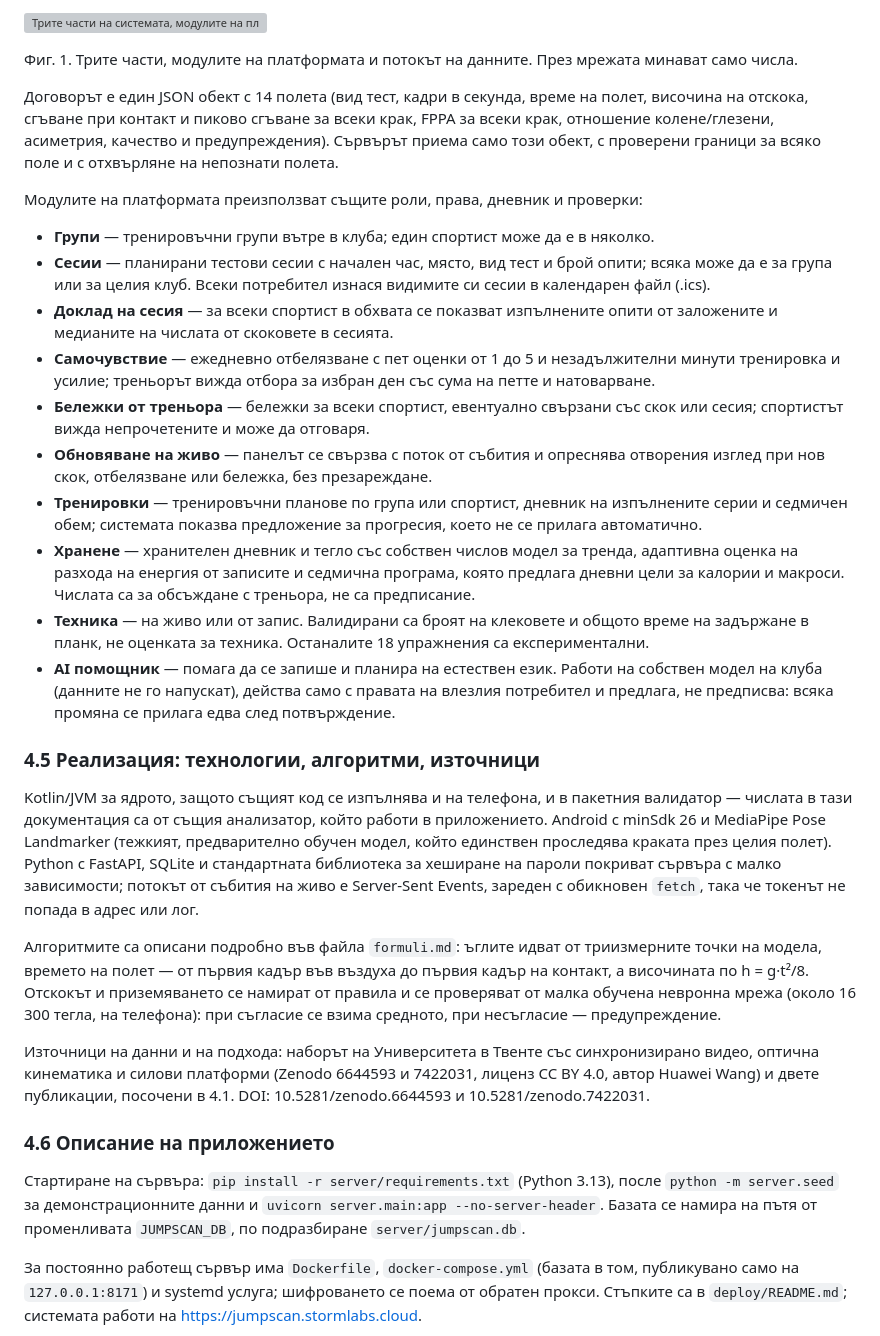
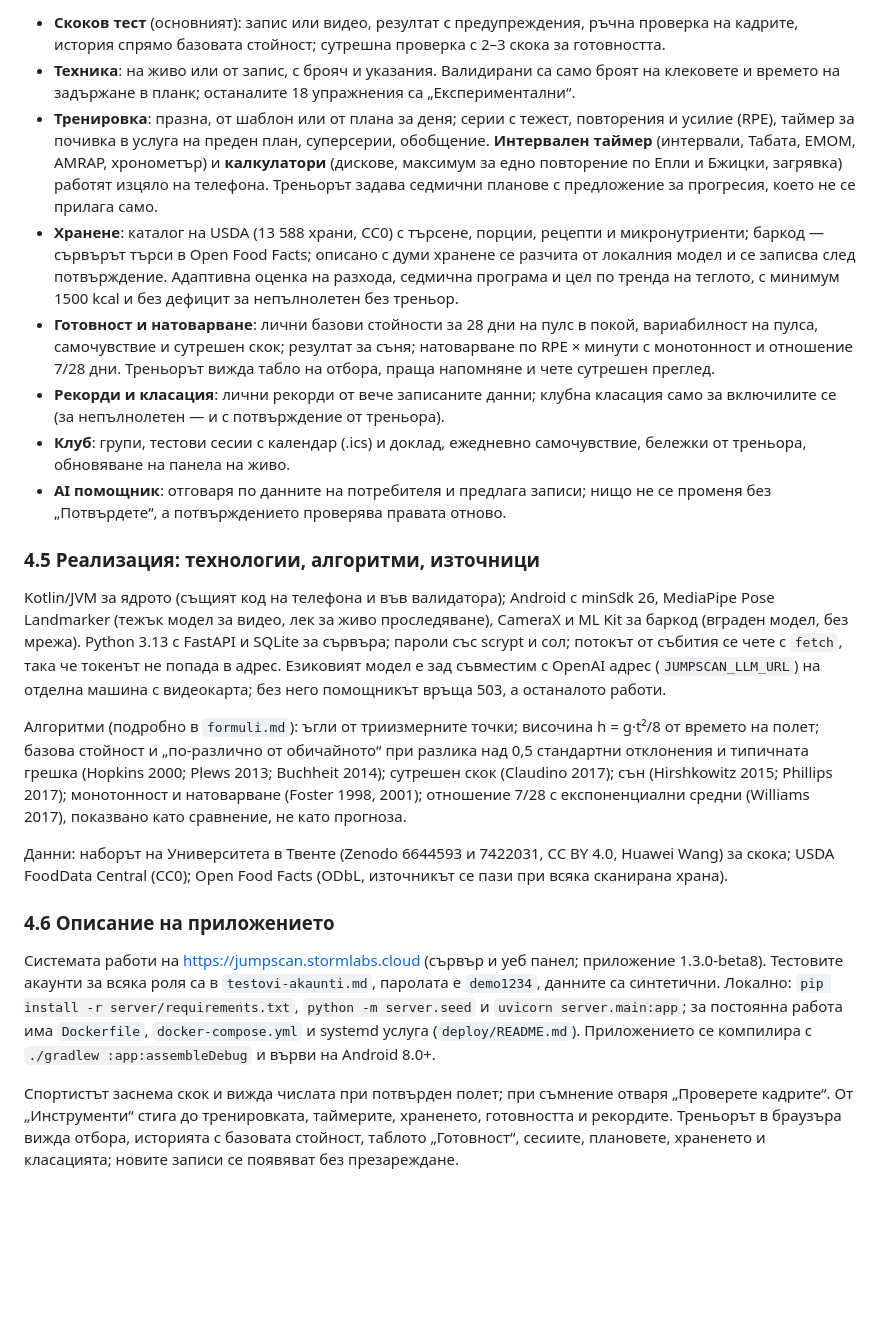
Before and after one commit to storm546/talos, a Markdown page: docs/dokumentacia.md, the part around one of its changes. Rendered like a GitHub page; blank space fills up the shorter version; grey boxes are pictures that could not be loaded.

```diff
--- a/docs/dokumentacia.md
+++ b/docs/dokumentacia.md
@@ -96,61 +92,54 @@ MediaPipe и връща обект с числата. Няма връзка с
 
-<p class="fig"><img src="img/arhitektura.svg" alt="Трите части на системата, модулите на платформата и потокът на данните"></p>
-<p class="figcap">Фиг. 1. Трите части, модулите на платформата и потокът на данните. През мрежата минават само числа.</p>
-
-Договорът е един JSON обект с 14 полета (вид тест, кадри в секунда, време на полет, височина на
-отскока, сгъване при контакт и пиково сгъване за всеки крак, FPPA за всеки крак, отношение
-колене/глезени, асиметрия, качество и предупреждения). Сървърът приема само този обект, с проверени
-граници за всяко поле и с отхвърляне на непознати полета.
-
-Модулите на платформата преизползват същите роли, права, дневник и проверки:
-
-- **Групи** — тренировъчни групи вътре в клуба; един спортист може да е в няколко.
-- **Сесии** — планирани тестови сесии с начален час, място, вид тест и брой опити; всяка може да е
-  за група или за целия клуб. Всеки потребител изнася видимите си сесии в календарен файл (.ics).
-- **Доклад на сесия** — за всеки спортист в обхвата се показват изпълнените опити от заложените и
-  медианите на числата от скоковете в сесията.
-- **Самочувствие** — ежедневно отбелязване с пет оценки от 1 до 5 и незадължителни минути тренировка
-  и усилие; треньорът вижда отбора за избран ден със сума на петте и натоварване.
-- **Бележки от треньора** — бележки за всеки спортист, евентуално свързани със скок или сесия;
-  спортистът вижда непрочетените и може да отговаря.
-- **Обновяване на живо** — панелът се свързва с поток от събития и опреснява отворения изглед при
-  нов скок, отбелязване или бележка, без презареждане.
-- **Тренировки** — тренировъчни планове по група или спортист, дневник на изпълнените серии и
-  седмичен обем; системата показва предложение за прогресия, което не се прилага автоматично.
-- **Хранене** — хранителен дневник и тегло със собствен числов модел за тренда, адаптивна оценка на
-  разхода на енергия от записите и седмична програма, която предлага дневни цели за калории и
-  макроси. Числата са за обсъждане с треньора, не са предписание.
-- **Техника** — на живо или от запис. Валидирани са броят на клековете и общото време на задържане
-  в планк, не оценката за техника. Останалите 18 упражнения са експериментални.
-- **AI помощник** — помага да се запише и планира на естествен език. Работи на собствен модел на
-  клуба (данните не го напускат), действа само с правата на влезлия потребител и предлага, не
-  предписва: всяка промяна се прилага едва след потвърждение.
+- **Скоков тест** (основният): запис или видео, резултат с предупреждения, ръчна проверка на кадрите,
+  история спрямо базовата стойност; сутрешна проверка с 2–3 скока за готовността.
+- **Техника**: на живо или от запис, с брояч и указания. Валидирани са само броят на клековете и
+  времето на задържане в планк; останалите 18 упражнения са „Експериментални“.
+- **Тренировка**: празна, от шаблон или от плана за деня; серии с тежест, повторения и усилие (RPE),
+  таймер за почивка в услуга на преден план, суперсерии, обобщение. **Интервален таймер** (интервали,
+  Табата, EMOM, AMRAP, хронометър) и **калкулатори** (дискове, максимум за едно повторение по Епли и
+  Бжицки, загрявка) работят изцяло на телефона. Треньорът задава седмични планове с предложение за
+  прогресия, което не се прилага само.
+- **Хранене**: каталог на USDA (13 588 храни, CC0) с търсене, порции, рецепти и микронутриенти;
+  баркод — сървърът търси в Open Food Facts; описано с думи хранене се разчита от локалния модел и се
+  записва след потвърждение. Адаптивна оценка на разхода, седмична програма и цел по тренда на теглото,
+  с минимум 1500 kcal и без дефицит за непълнолетен без треньор.
+- **Готовност и натоварване**: лични базови стойности за 28 дни на пулс в покой, вариабилност на пулса,
+  самочувствие и сутрешен скок; резултат за съня; натоварване по RPE × минути с монотонност и
+  отношение 7/28 дни. Треньорът вижда табло на отбора, праща напомняне и чете сутрешен преглед.
+- **Рекорди и класация**: лични рекорди от вече записаните данни; клубна класация само за включилите
+  се (за непълнолетен — и с потвърждение от треньора).
+- **Клуб**: групи, тестови сесии с календар (.ics) и доклад, ежедневно самочувствие, бележки от
+  треньора, обновяване на панела на живо.
+- **AI помощник**: отговаря по данните на потребителя и предлага записи; нищо не се променя без
+  „Потвърдете“, а потвърждението проверява правата отново.
 
 ### 4.5 Реализация: технологии, алгоритми, източници
 
-Kotlin/JVM за ядрото, защото същият код се изпълнява и на телефона, и в пакетния валидатор — числата
-в тази документация са от същия анализатор, който работи в приложението. Android с minSdk 26 и
-MediaPipe Pose Landmarker (тежкият, предварително обучен модел, който единствен проследява краката
-през целия полет). Python с FastAPI, SQLite и стандартната библиотека за хеширане на пароли покриват
-сървъра с малко зависимости; потокът от събития на живо е Server-Sent Events, зареден с обикновен
-`fetch`, така че токенът не попада в адрес или лог.
+Kotlin/JVM за ядрото (същият код на телефона и във валидатора); Android с minSdk 26, MediaPipe Pose
+Landmarker (тежък модел за видео, лек за живо проследяване), CameraX и ML Kit за баркод (вграден модел,
+без мрежа). Python 3.13 с FastAPI и SQLite за сървъра; пароли със scrypt и сол; потокът от събития се
+чете с `fetch`, така че токенът не попада в адрес. Езиковият модел е зад съвместим с OpenAI адрес
+(`JUMPSCAN_LLM_URL`) на отделна машина с видеокарта; без него помощникът връща 503, а останалото работи.
 
-Алгоритмите са описани подробно във файла `formuli.md`: ъглите идват от триизмерните точки на модела,
-времето на полет — от първия кадър във въздуха до първия кадър на контакт, а височината по h = g·t²/8.
-Отскокът и приземяването се намират от правила и се проверяват от малка обучена невронна мрежа (около
-16 300 тегла, на телефона): при съгласие се взима средното, при несъгласие — предупреждение.
+Алгоритми (подробно в `formuli.md`): ъгли от триизмерните точки; височина h = g·t²/8 от времето на
+полет; базова стойност и „по-различно от обичайното“ при разлика над 0,5 стандартни отклонения и
+типичната грешка (Hopkins 2000; Plews 2013; Buchheit 2014); сутрешен скок (Claudino 2017); сън
+(Hirshkowitz 2015; Phillips 2017); монотонност и натоварване (Foster 1998, 2001); отношение 7/28 с
+експоненциални средни (Williams 2017), показвано като сравнение, не като прогноза.
 
-Източници на данни и на подхода: наборът на Университета в Твенте със синхронизирано видео,
-оптична кинематика и силови платформи (Zenodo 6644593 и 7422031, лиценз CC BY 4.0, автор Huawei
-Wang) и двете публикации, посочени в 4.1. DOI: 10.5281/zenodo.6644593 и 10.5281/zenodo.7422031.
+Данни: наборът на Университета в Твенте (Zenodo 6644593 и 7422031, CC BY 4.0, Huawei Wang) за
+скока; USDA FoodData Central (CC0); Open Food Facts (ODbL, източникът се пази при всяка сканирана храна).
 
 ### 4.6 Описание на приложението
 
-Стартиране на сървъра: `pip install -r server/requirements.txt` (Python 3.13), после
-`python -m server.seed` за демонстрационните данни и `uvicorn server.main:app --no-server-header`. Базата се намира на
-пътя от променливата `JUMPSCAN_DB`, по подразбиране `server/jumpscan.db`.
+Системата работи на https://jumpscan.stormlabs.cloud (сървър и уеб панел; приложение 1.3.0-beta8).
+Тестовите акаунти за всяка роля са в `testovi-akaunti.md`, паролата е `demo1234`, данните са
+синтетични. Локално: `pip install -r server/requirements.txt`, `python -m server.seed` и `uvicorn
+server.main:app`; за постоянна работа има `Dockerfile`, `docker-compose.yml` и systemd услуга
+(`deploy/README.md`). Приложението се компилира с `./gradlew :app:assembleDebug` и върви на Android 8.0+.
 
-За постоянно работещ сървър има `Dockerfile`, `docker-compose.yml` (базата в том, публикувано само на
-`127.0.0.1:8171`) и systemd услуга; шифроването се поема от обратен прокси. Стъпките са в
-`deploy/README.md`; системата работи на https://jumpscan.stormlabs.cloud.
+Спортистът заснема скок и вижда числата при потвърден полет; при съмнение отваря „Проверете
+кадрите“. От „Инструменти“ стига до тренировката, таймерите, храненето, готовността и рекордите.
+Треньорът в браузъра вижда отбора, историята с базовата стойност, таблото „Готовност“, сесиите,
+плановете, храненето и класацията; новите записи се появяват без презареждане.
 
```
Also changed, not shown: other parts of docs/dokumentacia.md (+65 -88 lines), docs/img/app-hub.png (added), docs/img/app-readiness.png (added), docs/img/dash-board.png (added), 1 other file.
